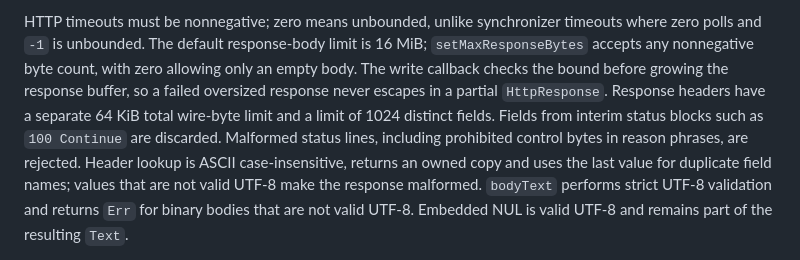
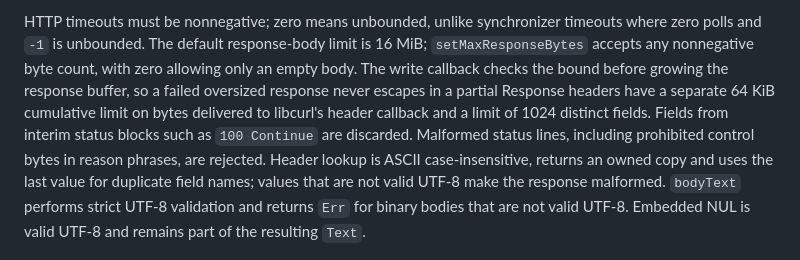
Before and after one commit to carabistouflette/nacre, a Markdown page: docs/STDLIB.md, the part around the change. GitHub-like rendering.

Commit message:
Clarify HTTP header byte limit

```diff
--- a/docs/STDLIB.md
+++ b/docs/STDLIB.md
@@ -2493,10 +2493,11 @@ timeouts where zero polls and `-1` is unbounded. The default response-body limit
 is 16 MiB; `setMaxResponseBytes` accepts any nonnegative byte count, with zero
 allowing only an empty body. The write callback checks the bound before growing
 the response buffer, so a failed oversized response never escapes in a partial
-`HttpResponse`. Response headers have a separate 64 KiB total wire-byte limit and
-a limit of 1024 distinct fields. Fields from interim status blocks such as `100
-Continue` are discarded. Malformed status lines, including prohibited control
-bytes in reason phrases, are rejected. Header lookup is ASCII case-insensitive,
+Response headers have a separate 64 KiB cumulative limit on bytes delivered to
+libcurl's header callback and a limit of 1024 distinct fields. Fields from interim
+status blocks such as `100 Continue` are discarded. Malformed status lines,
+including prohibited control bytes in reason phrases, are rejected.
+Header lookup is ASCII case-insensitive,
 returns an owned copy and uses the last value for duplicate field names; values
 that are not valid UTF-8 make the response malformed. `bodyText` performs strict
 UTF-8 validation and returns `Err` for binary bodies that are not valid UTF-8.
```
